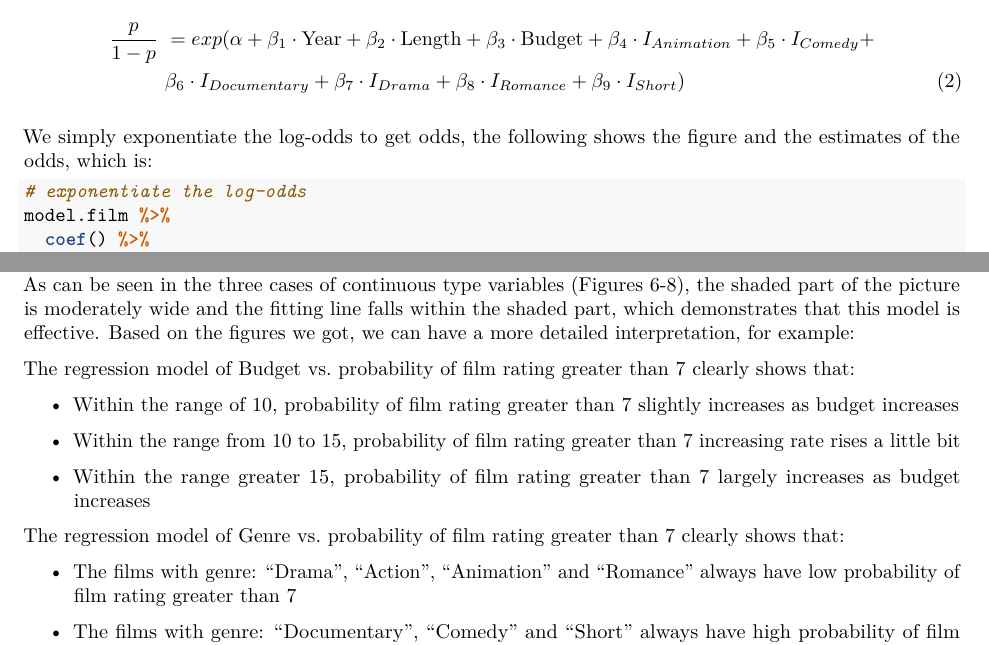
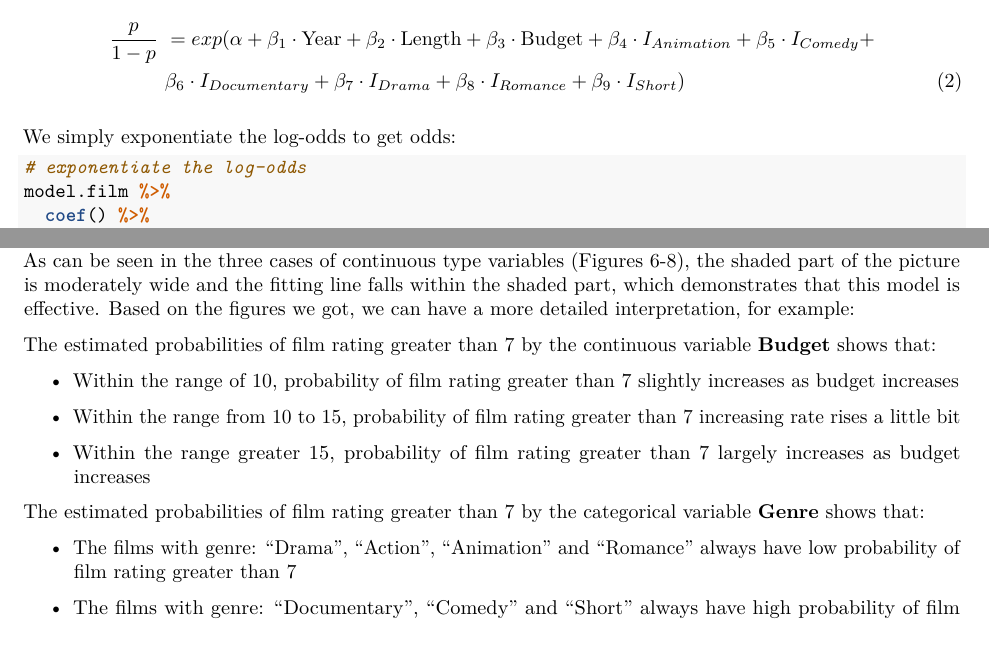
Before and after one commit to HaoW2762/DAS_Group_06, an R Markdown document (Group_06_Analysis.Rmd): two parts of pages 4 and 6 of 6, joined at a grey line, cut so that both start at the same text. Rendered offline with R 4.5, knitr and Pandoc, then LaTeX, with nearby package versions; some code elsewhere in the file could not run offline; the gapminder table comes from the copy in Python's plotly package.

Commit message:
detail modify

````diff
--- a/Group_06_Analysis.Rmd
+++ b/Group_06_Analysis.Rmd
@@ -208,7 +208,7 @@ Instead of the log-odds, the following shows the figure and the estimates of the
 &\beta_6 \cdot I_{Documentary}+\beta_7 \cdot I_{Drama}+\beta_8 \cdot I_{Romance}+\beta_9 \cdot I_{Short})
 \end{align}
 
-We simply exponentiate the log-odds to get odds, the following shows the figure and the estimates of the odds, which is:
+We simply exponentiate the log-odds to get odds:
 ```{r exp_log_odds, echo = TRUE, eval = TRUE, warning = FALSE, message = FALSE}
 # exponentiate the log-odds
 model.film %>%
@@ -293,7 +293,7 @@ plot_model(model.film,type = "pred",
 
 As can be seen in the three cases of continuous type variables (Figures 6-8), the shaded part of the picture is moderately wide and the fitting line falls within the shaded part, which demonstrates that this model is effective. Based on the figures we got, we can have a more detailed interpretation, for example:
 
-The regression model of Budget vs. probability of film rating greater than 7 clearly shows that:
+The estimated probabilities of film rating greater than 7 by the continuous variable **Budget** shows that:
 
 - Within the range of 10, probability of film rating greater than 7 slightly increases as budget increases
 
@@ -301,7 +301,7 @@ The regression model of Budget vs. probability of film rating greater than 7 cle
 
 - Within the range greater 15, probability of film rating greater than 7 largely increases as budget increases
 
-The regression model of Genre vs. probability of film rating greater than 7 clearly shows that:
+The estimated probabilities of film rating greater than 7 by the categorical variable **Genre** shows that:
 
 - The films with genre: "Drama", "Action", "Animation" and "Romance" always have low probability of film rating greater than 7
 
````
